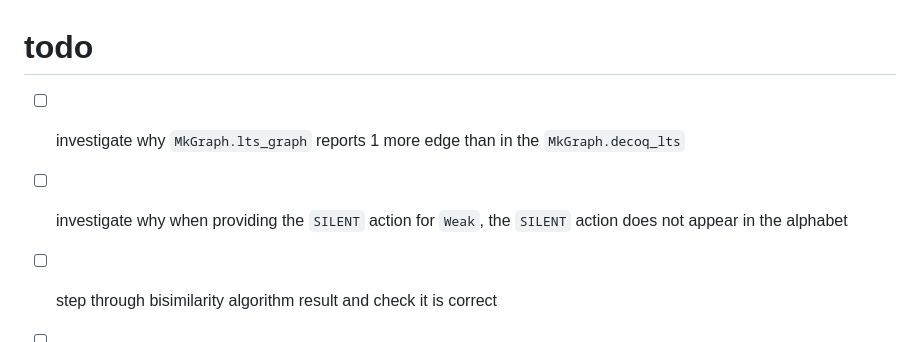
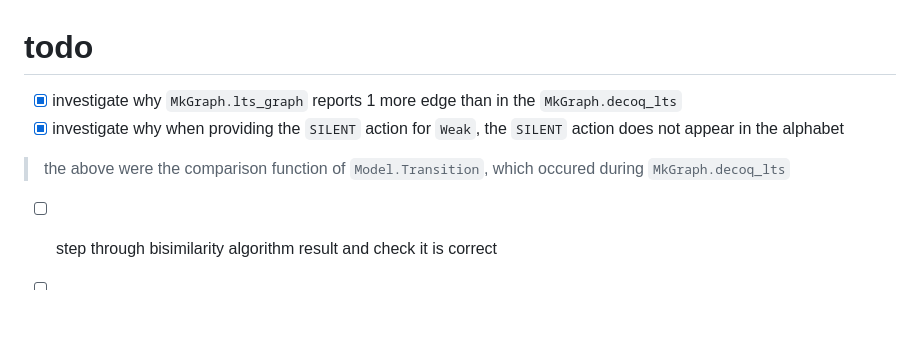
Before and after one commit to dcastrop/mebi_plugin, a Markdown page: TODO.md, the part around the change. Drawn GitHub-style; blank space fills up the shorter version.

Commit message:
updated todo

```diff
--- a/TODO.md
+++ b/TODO.md
@@ -1,7 +1,8 @@
 # todo
 
-- [ ] investigate why `MkGraph.lts_graph` reports 1 more edge than in the `MkGraph.decoq_lts`
-- [ ] investigate why when providing the `SILENT` action for `Weak`, the `SILENT` action does not appear in the alphabet
+- [x] investigate why `MkGraph.lts_graph` reports 1 more edge than in the `MkGraph.decoq_lts`
+- [x] investigate why when providing the `SILENT` action for `Weak`, the `SILENT` action does not appear in the alphabet
+> the above were the comparison function of `Model.Transition`, which occured during `MkGraph.decoq_lts`
 
 - [ ] step through bisimilarity algorithm result and check it is correct
 - [ ] re-add support for dumping bisimilarity algorithm results to json
```
